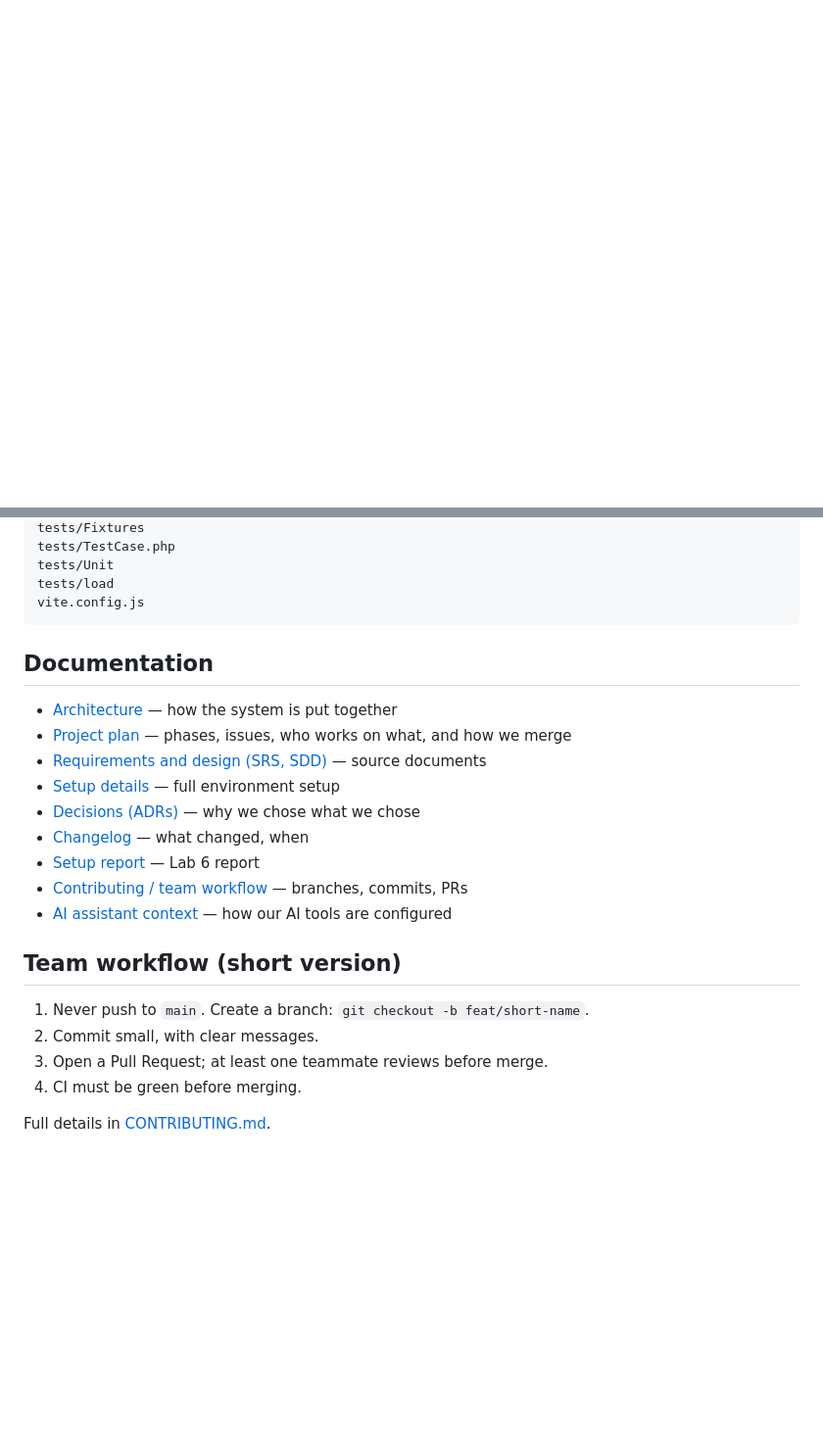
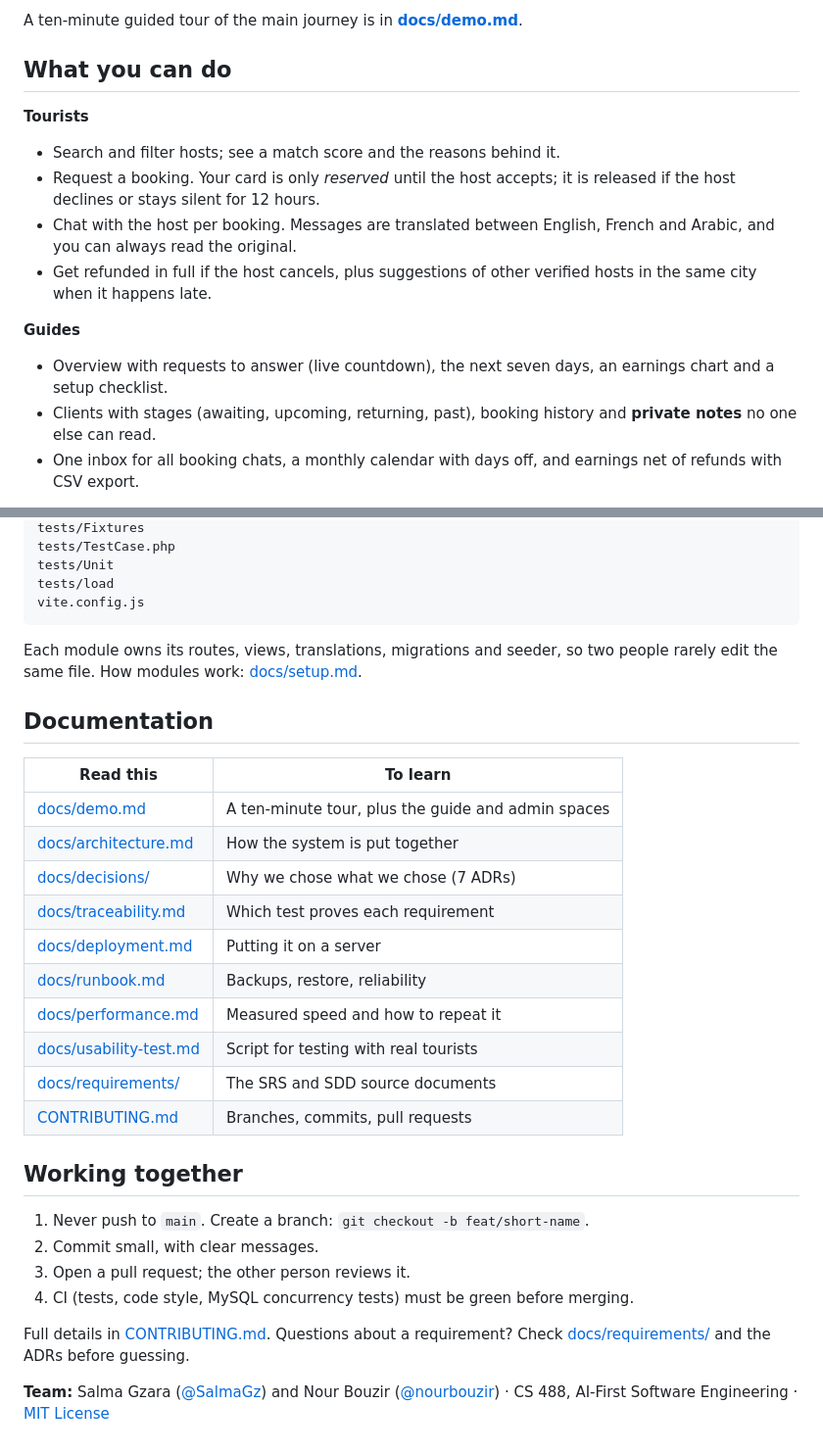
Before and after one commit to nourbouzir/Ahla, a Markdown page: README.md, 2 parts joined by grey strips. Shown at 98% size. Drawn GitHub-style; folded sections open; blank space fills up the shorter version.

````diff
--- a/README.md
+++ b/README.md
@@ -53,0 +70,15 @@ composer lint
+A ten-minute guided tour of the main journey is in **[docs/demo.md](docs/demo.md)**.
+
+## What you can do
+
+**Tourists**
+- Search and filter hosts; see a match score and the reasons behind it.
+- Request a booking. Your card is only *reserved* until the host accepts; it is released if the host declines or stays silent for 12 hours.
+- Chat with the host per booking. Messages are translated between English, French and Arabic, and you can always read the original.
+- Get refunded in full if the host cancels, plus suggestions of other verified hosts in the same city when it happens late.
+
+**Guides**
+- Overview with requests to answer (live countdown), the next seven days, an earnings chart and a setup checklist.
+- Clients with stages (awaiting, upcoming, returning, past), booking history and **private notes** no one else can read.
+- One inbox for all booking chats, a monthly calendar with days off, and earnings net of refunds with CSV export.
+
@@ -177,23 +252,32 @@ vite.config.js
 ```
 <!-- STRUCTURE:END -->
 
+</details>
+
+Each module owns its routes, views, translations, migrations and seeder, so two people rarely edit the same file. How modules work: [docs/setup.md](docs/setup.md).
+
 ## Documentation
 
-- [Architecture](docs/architecture.md) — how the system is put together
-- [Project plan](docs/PROJECT_PLAN.md) — phases, issues, who works on what, and how we merge
-- [Requirements and design (SRS, SDD)](docs/requirements/) — source documents
-- [Setup details](docs/setup.md) — full environment setup
-- [Decisions (ADRs)](docs/decisions/) — why we chose what we chose
-- [Changelog](docs/CHANGELOG.md) — what changed, when
-- [Setup report](docs/setup-report.md) — Lab 6 report
-- [Contributing / team workflow](CONTRIBUTING.md) — branches, commits, PRs
-- [AI assistant context](AI_CONTEXT.md) — how our AI tools are configured
+| Read this | To learn |
+|---|---|
+| [docs/demo.md](docs/demo.md) | A ten-minute tour, plus the guide and admin spaces |
+| [docs/architecture.md](docs/architecture.md) | How the system is put together |
+| [docs/decisions/](docs/decisions/) | Why we chose what we chose (7 ADRs) |
+| [docs/traceability.md](docs/traceability.md) | Which test proves each requirement |
+| [docs/deployment.md](docs/deployment.md) | Putting it on a server |
+| [docs/runbook.md](docs/runbook.md) | Backups, restore, reliability |
+| [docs/performance.md](docs/performance.md) | Measured speed and how to repeat it |
+| [docs/usability-test.md](docs/usability-test.md) | Script for testing with real tourists |
+| [docs/requirements/](docs/requirements/) | The SRS and SDD source documents |
+| [CONTRIBUTING.md](CONTRIBUTING.md) | Branches, commits, pull requests |
 
-## Team workflow (short version)
+## Working together
 
 1. Never push to `main`. Create a branch: `git checkout -b feat/short-name`.
 2. Commit small, with clear messages.
-3. Open a Pull Request; at least one teammate reviews before merge.
-4. CI must be green before merging.
+3. Open a pull request; the other person reviews it.
+4. CI (tests, code style, MySQL concurrency tests) must be green before merging.
 
-Full details in [CONTRIBUTING.md](CONTRIBUTING.md).
+Full details in [CONTRIBUTING.md](CONTRIBUTING.md). Questions about a requirement? Check [docs/requirements/](docs/requirements/) and the ADRs before guessing.
+
+**Team:** Salma Gzara ([@SalmaGz](https://github.com/SalmaGz)) and Nour Bouzir ([@nourbouzir](https://github.com/nourbouzir)) · CS 488, AI-First Software Engineering · [MIT License](LICENSE)
````
Also changed, not shown: other parts of README.md (+91 -31 lines).
